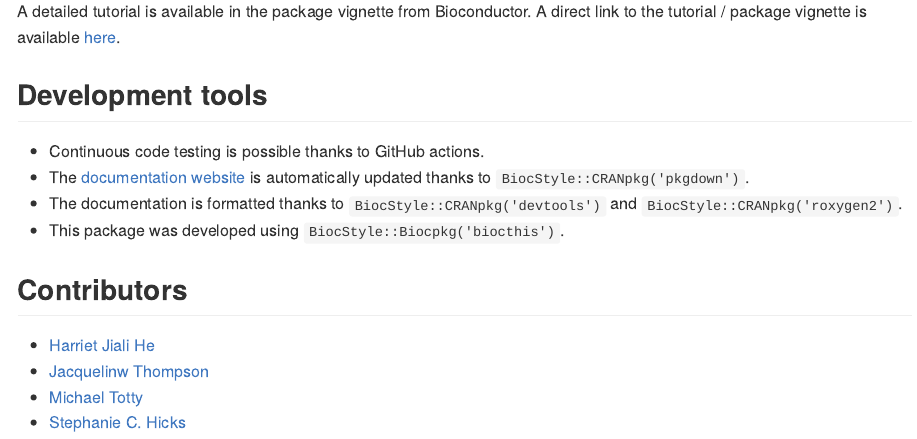
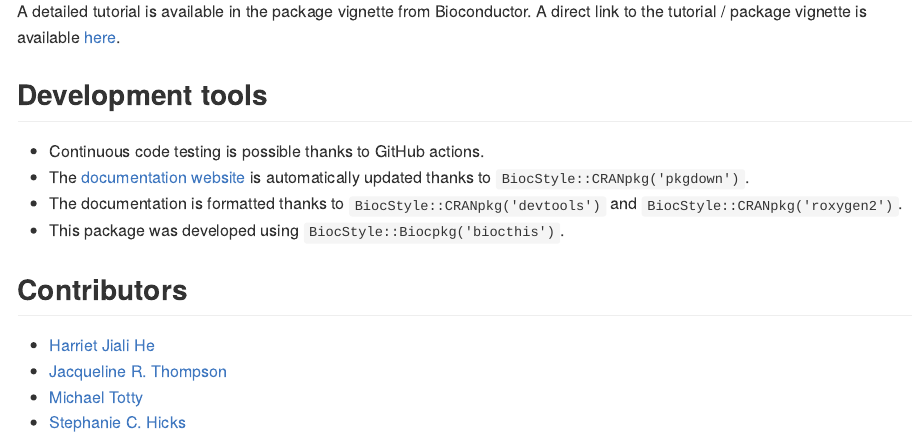
Before and after one commit to CambridgeCat13/SpatialArtifacts, an R Markdown document (README.Rmd): the page in a window 1100 px wide, from 1500 px down. The pictures show the output file README.md that the author committed with the source, drawn offline in the style of GitHub; badge pictures from the web are left out.

Commit message:
fixed typo in name

```diff
--- a/README.Rmd
+++ b/README.Rmd
@@ -90,6 +90,6 @@ A detailed tutorial is available in the package vignette from Bioconductor. A di
 ## Contributors
 
 - [Harriet Jiali He](https://www.linkedin.com/in/harriet-he-a5ba4b21b)
-- [Jacquelinw Thompson](https://www.linkedin.com/in/jacqueline-r-thompson-6a478a159)
+- [Jacqueline R. Thompson](https://www.linkedin.com/in/jacqueline-r-thompson-6a478a159)
 - [Michael Totty](https://mictott.github.io)
 - [Stephanie C. Hicks](https://stephaniehicks.com)
```
Also changed, not shown: README.md.
